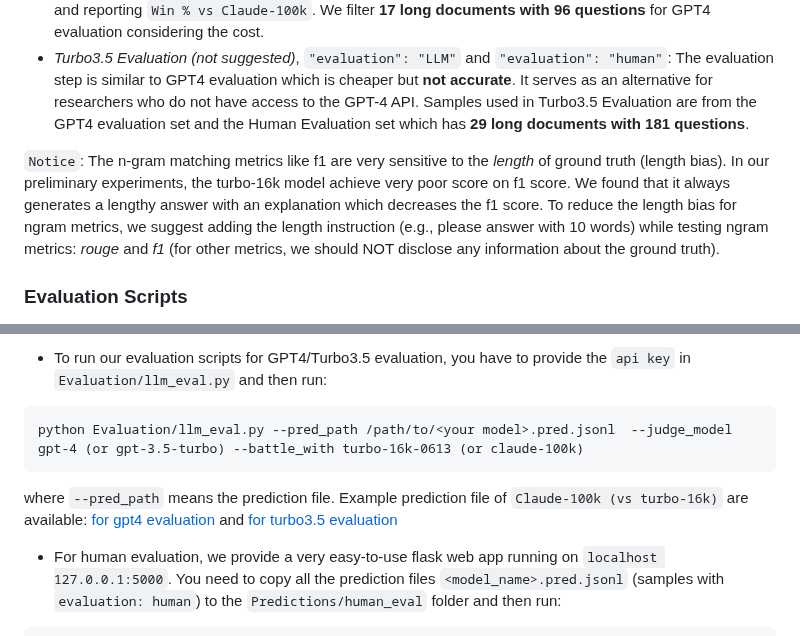
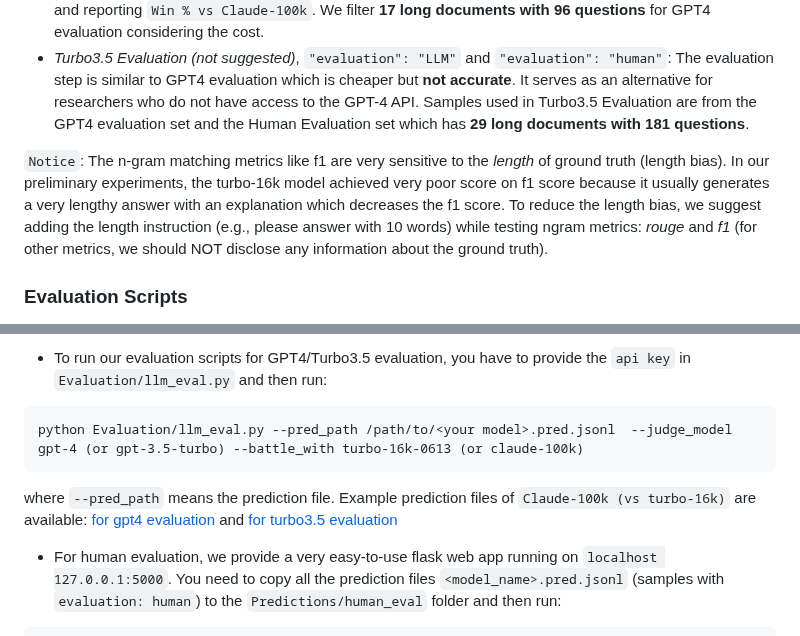
Before and after one commit to OpenLMLab/LEval, a Markdown page: README.md, 2 parts joined by grey strips. Rendered like a GitHub page.

````diff
--- a/README.md
+++ b/README.md
@@ -112,8 +112,8 @@ we use the following metrics to evaluate the performance of generation tasks:
 We filter **17 long documents with 96 questions** for GPT4 evaluation considering the cost.
 - *Turbo3.5 Evaluation (not suggested)*, `"evaluation": "LLM"` and  `"evaluation": "human"`: The evaluation step is similar to GPT4 evaluation which is cheaper but **not accurate**. It serves as an alternative for researchers who do not have access to the GPT-4 API. Samples used in Turbo3.5 Evaluation are from the GPT4 evaluation set and the Human Evaluation set which has **29 long documents with 181 questions**.
 
-`Notice`: The n-gram matching metrics like f1 are very sensitive to the *length* of ground truth (length bias). In our preliminary experiments, the turbo-16k model achieve very poor score on f1 score. We found that it always generates a lengthy answer with an explanation which decreases the f1 score.
-To reduce the length bias for ngram metrics, we suggest adding the length instruction (e.g., please answer with 10 words) while testing ngram metrics: *rouge* and *f1* (for other metrics, we should NOT disclose any information about the ground truth).
+`Notice`: The n-gram matching metrics like f1 are very sensitive to the *length* of ground truth (length bias). In our preliminary experiments, the turbo-16k model achieved very poor score on f1 score because it usually generates a very lengthy answer with an explanation which decreases the f1 score.
+To reduce the length bias, we suggest adding the length instruction (e.g., please answer with 10 words) while testing ngram metrics: *rouge* and *f1* (for other metrics, we should NOT disclose any information about the ground truth).
 
 ### Evaluation Scripts
 <a name="eval"></a>
@@ -127,7 +127,7 @@ More Explanation of the parameters can be found in the python script.
 ```
 python Evaluation/llm_eval.py --pred_path /path/to/<your model>.pred.jsonl  --judge_model gpt-4 (or gpt-3.5-turbo) --battle_with turbo-16k-0613 (or claude-100k)
 ```
-where `--pred_path` means the prediction file. Example prediction file of `Claude-100k (vs turbo-16k)` are available: [for gpt4 evaluation](https://github.com/OpenLMLab/LEval/tree/main/Predictions/llm_gpt4_eval/claude-100k.pred.jsonl) and [for turbo3.5 evaluation](https://github.com/OpenLMLab/LEval/tree/main/Predictions/llm_turbo_eval/claude-100k.pred.jsonl)
+where `--pred_path` means the prediction file. Example prediction files of `Claude-100k (vs turbo-16k)` are available: [for gpt4 evaluation](https://github.com/OpenLMLab/LEval/tree/main/Predictions/llm_gpt4_eval/claude-100k.pred.jsonl) and [for turbo3.5 evaluation](https://github.com/OpenLMLab/LEval/tree/main/Predictions/llm_turbo_eval/claude-100k.pred.jsonl)
 
 - For human evaluation, we provide a very easy-to-use flask web app running on `localhost 127.0.0.1:5000`. You need to copy all the prediction files `<model_name>.pred.jsonl` (samples with `evaluation: human`) to the `Predictions/human_eval` folder and then run:
 ```
````
